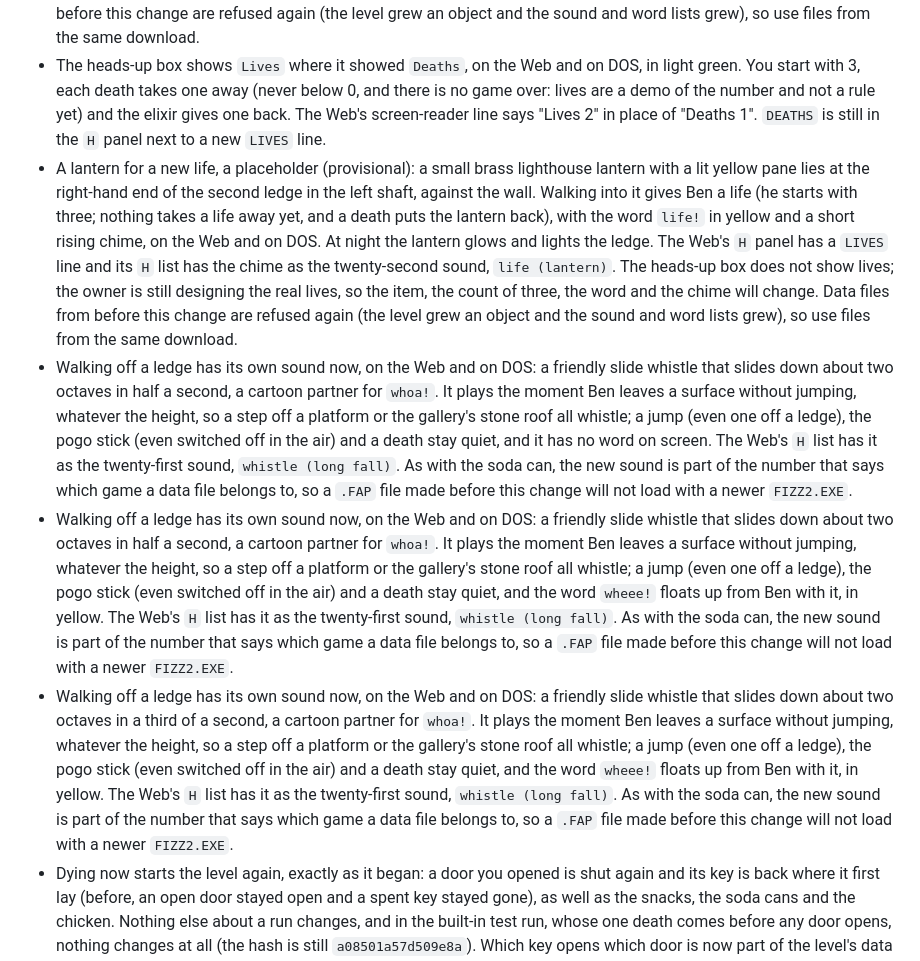
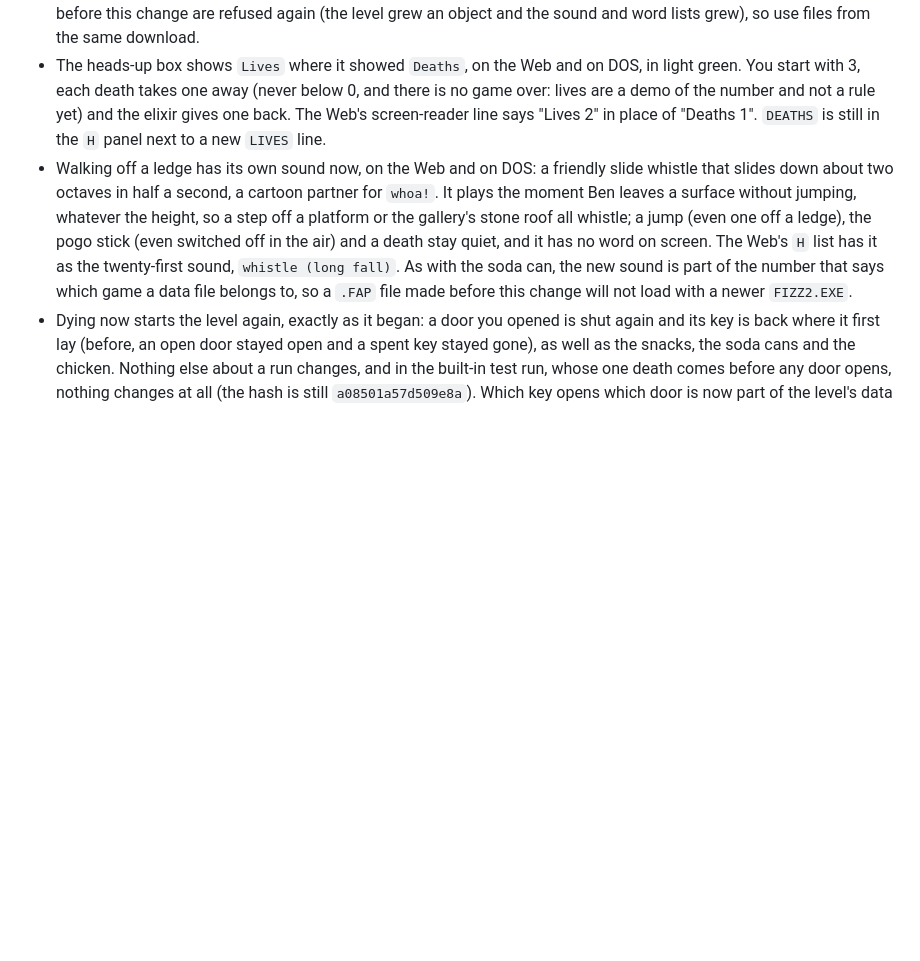
Before and after one commit to ScottMorris/lieutenant-fizz-2, a Markdown page: CHANGELOG.md, the part around the change. GitHub-like rendering; blank space fills up the shorter version.

Commit message:
docs: tidy the changelog's whistle and new-life entries
The whistle entry was in twice and the lantern entry survived the lantern becoming the Fizz elixir.

Co-Authored-By: Claude Sonnet 5.5 <noreply@anthropic.com>

```diff
--- a/CHANGELOG.md
+++ b/CHANGELOG.md
@@ -11,10 +11,7 @@ What changed in each release of Lieutenant Fizz 2, in plain language for players
 - A long fall has its own sound now, on the Web and on DOS: a friendly slide whistle that slides down about two octaves in under a second, a cartoon partner for `whoa!`. It plays once when Ben's feet are one tile or more below where he left the ground, so a hop, any jump (even one off a ledge), a drop of less than a tile, the pogo stick and a death stay quiet, and a step off a ledge a tile or more high, such as walking off the stone roof of the exit gallery, whistles, and it has no word on screen. The Web's `H` list has it as the twenty-first sound, `whistle (long fall)`. As with the soda can, the new sound is part of the number that says which game a data file belongs to, so a `.FAP` file made before this change will not load with a newer `FIZZ2.EXE`.
 - A drink for a new life, a placeholder (provisional): a small corked bottle of bubbling grape-fizz, the Fizz elixir, lies at the right-hand end of the second ledge in the left shaft, against the wall. Walking into it drinks it at once, like a snack: it is gone, Ben gains a life, the word `glug!` rises in yellow and a short rising chime plays, on the Web and on DOS. The Web's `H` list has the chime as the twenty-second sound, `life (elixir)`. If you die, the elixir comes back with the snacks. The owner is still designing the real lives, so the elixir, the word and the chime will change. Data files from before this change are refused again (the level grew an object and the sound and word lists grew), so use files from the same download.
 - The heads-up box shows `Lives` where it showed `Deaths`, on the Web and on DOS, in light green. You start with 3, each death takes one away (never below 0, and there is no game over: lives are a demo of the number and not a rule yet) and the elixir gives one back. The Web's screen-reader line says "Lives 2" in place of "Deaths 1". `DEATHS` is still in the `H` panel next to a new `LIVES` line.
-- A lantern for a new life, a placeholder (provisional): a small brass lighthouse lantern with a lit yellow pane lies at the right-hand end of the second ledge in the left shaft, against the wall. Walking into it gives Ben a life (he starts with three; nothing takes a life away yet, and a death puts the lantern back), with the word `life!` in yellow and a short rising chime, on the Web and on DOS. At night the lantern glows and lights the ledge. The Web's `H` panel has a `LIVES` line and its `H` list has the chime as the twenty-second sound, `life (lantern)`. The heads-up box does not show lives; the owner is still designing the real lives, so the item, the count of three, the word and the chime will change. Data files from before this change are refused again (the level grew an object and the sound and word lists grew), so use files from the same download.
 - Walking off a ledge has its own sound now, on the Web and on DOS: a friendly slide whistle that slides down about two octaves in half a second, a cartoon partner for `whoa!`. It plays the moment Ben leaves a surface without jumping, whatever the height, so a step off a platform or the gallery's stone roof all whistle; a jump (even one off a ledge), the pogo stick (even switched off in the air) and a death stay quiet, and it has no word on screen. The Web's `H` list has it as the twenty-first sound, `whistle (long fall)`. As with the soda can, the new sound is part of the number that says which game a data file belongs to, so a `.FAP` file made before this change will not load with a newer `FIZZ2.EXE`.
-- Walking off a ledge has its own sound now, on the Web and on DOS: a friendly slide whistle that slides down about two octaves in half a second, a cartoon partner for `whoa!`. It plays the moment Ben leaves a surface without jumping, whatever the height, so a step off a platform or the gallery's stone roof all whistle; a jump (even one off a ledge), the pogo stick (even switched off in the air) and a death stay quiet, and the word `wheee!` floats up from Ben with it, in yellow. The Web's `H` list has it as the twenty-first sound, `whistle (long fall)`. As with the soda can, the new sound is part of the number that says which game a data file belongs to, so a `.FAP` file made before this change will not load with a newer `FIZZ2.EXE`.
-- Walking off a ledge has its own sound now, on the Web and on DOS: a friendly slide whistle that slides down about two octaves in a third of a second, a cartoon partner for `whoa!`. It plays the moment Ben leaves a surface without jumping, whatever the height, so a step off a platform or the gallery's stone roof all whistle; a jump (even one off a ledge), the pogo stick (even switched off in the air) and a death stay quiet, and the word `wheee!` floats up from Ben with it, in yellow. The Web's `H` list has it as the twenty-first sound, `whistle (long fall)`. As with the soda can, the new sound is part of the number that says which game a data file belongs to, so a `.FAP` file made before this change will not load with a newer `FIZZ2.EXE`.
 - Dying now starts the level again, exactly as it began: a door you opened is shut again and its key is back where it first lay (before, an open door stayed open and a spent key stayed gone), as well as the snacks, the soda cans and the chicken. Nothing else about a run changes, and in the built-in test run, whose one death comes before any door opens, nothing changes at all (the hash is still `a08501a57d509e8a`). Which key opens which door is now part of the level's data rather than the game's rules, so later levels can have doors of their own. Data files made for an earlier build are refused again, on purpose, because the numbers that say which game a data file belongs to have grown; `FIZZ2.EXE` and its data files must come from the same download.
 - The exit is now a doorway: stand in it on the ground and press Up to go through it and finish the level, on the Web and on DOS. Touching the exit no longer ends the level (Lieutenant Fizz 1 does end it on a touch), pressing Up in the air does nothing, and an Up you were already holding when you walked in does not count until you let go and press it again. The built-in test run now steps off the pogo stick in the doorway, waits for the chicken's cluck to finish and presses Up (1,800 steps, about 30 seconds on DOS), so the `ta-da!` comes at step 1,746 instead of 1,664 and plays to the end, and the golden hash is `843736be6fdaeb76` (it was `a08501a57d509e8a`).
 - Data files made for an earlier build are refused, on purpose: the soda can is now part of the number that says which game a data file belongs to, so a `.FAP` file made before this change will not load with a newer `FIZZ2.EXE`. Use files from the same download.
```
